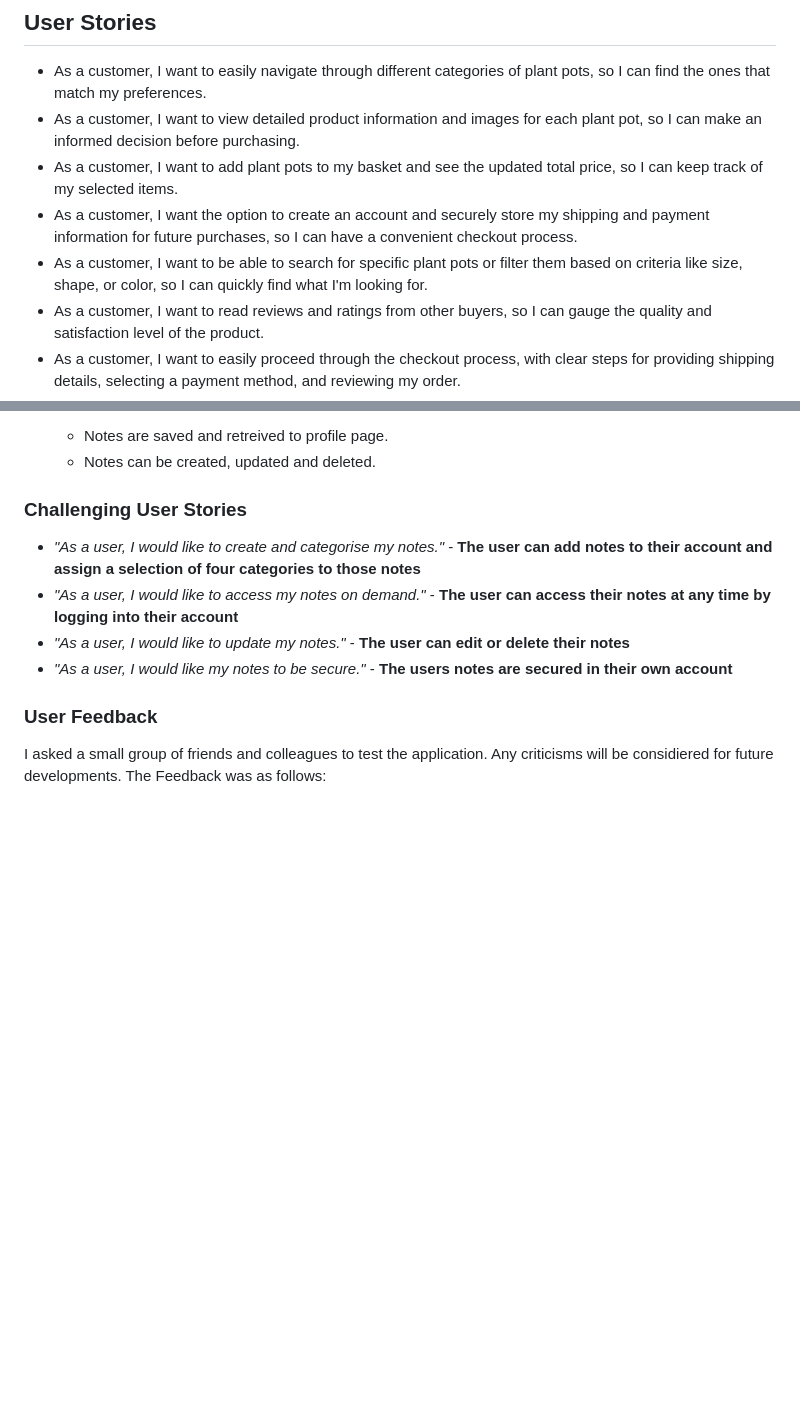
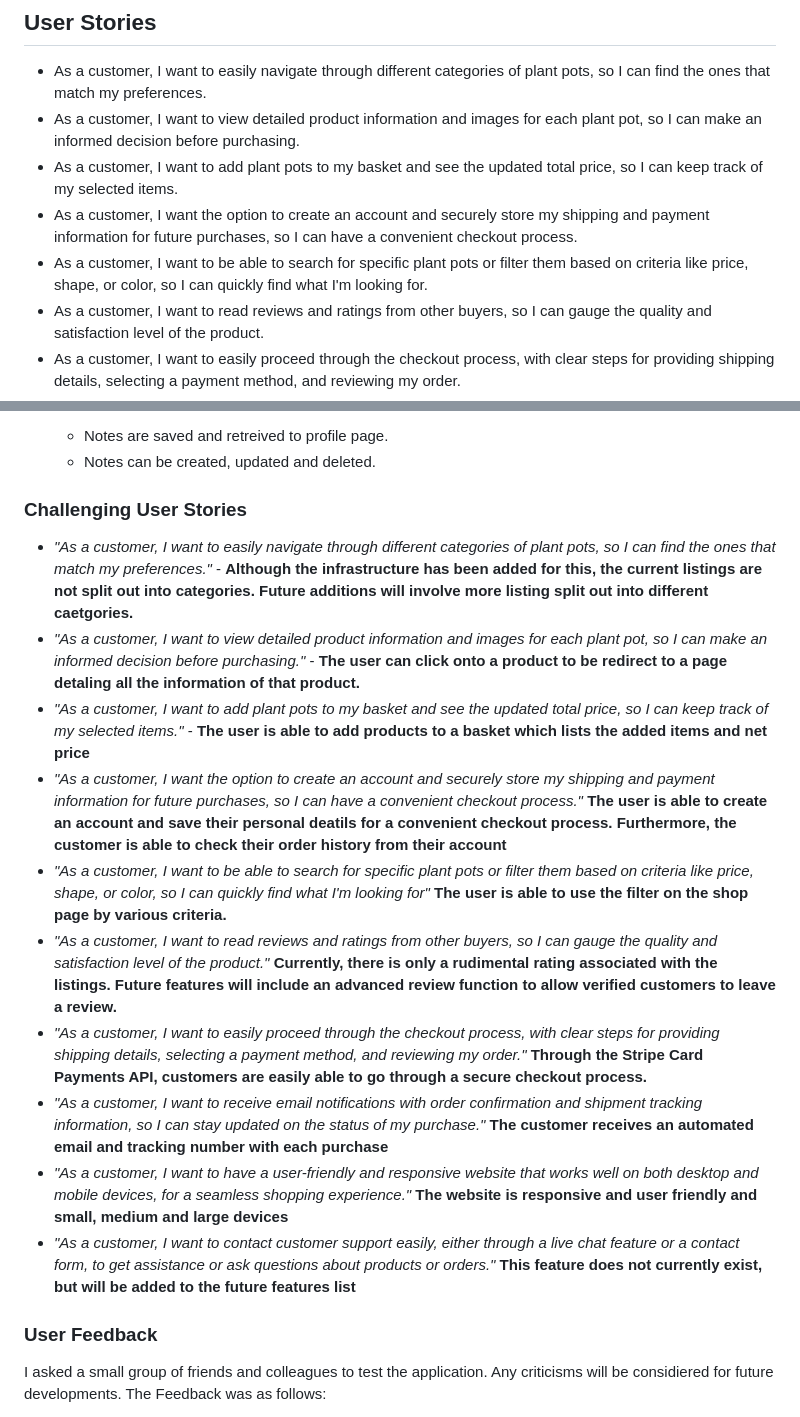
Before and after one commit to BMorrell92/BMorrell_Milestone_Project4, a Markdown page: README.md, 2 parts joined by grey strips. Drawn GitHub-style; blank space fills up the shorter version.

Commit message:
readme updated with challengin user stories

```diff
--- a/README.md
+++ b/README.md
@@ -48,7 +48,7 @@
 - As a customer, I want to view detailed product information and images for each plant pot, so I can make an informed decision before purchasing.
 - As a customer, I want to add plant pots to my basket and see the updated total price, so I can keep track of my selected items.
 - As a customer, I want the option to create an account and securely store my shipping and payment information for future purchases, so I can have a convenient checkout process.
-- As a customer, I want to be able to search for specific plant pots or filter them based on criteria like size, shape, or color, so I can quickly find what I'm looking for.
+- As a customer, I want to be able to search for specific plant pots or filter them based on criteria like price, shape, or color, so I can quickly find what I'm looking for.
 - As a customer, I want to read reviews and ratings from other buyers, so I can gauge the quality and satisfaction level of the product.
 - As a customer, I want to easily proceed through the checkout process, with clear steps for providing shipping details, selecting a payment method, and reviewing my order.
 - As a customer, I want to receive email notifications with order confirmation and shipment tracking information, so I can stay updated on the status of my purchase.
@@ -214,10 +214,26 @@ I conducted accessibility testing to ensure our online store is usable and acces
 
 ### Challenging User Stories
 
-- *"As a user, I would like to create and categorise my notes."* - **The user can add notes to their account and assign a selection of four categories to those notes**
-- *"As a user, I would like to access my notes on demand."* - **The user can access their notes at any time by logging into their account**
-- *"As a user, I would like to update my notes."* - **The user can edit or delete their notes**
-- *"As a user, I would like my notes to be secure."* - **The users notes are secured in their own account**
+- *"As a customer, I want to easily navigate through different categories of plant pots, so I can find the ones that match my preferences."* - **Although the infrastructure has been added for this, the current listings are not split out into categories. Future additions will involve more listing split out into different caetgories.**
+- *"As a customer, I want to view detailed product information and images for each plant pot, so I can make an informed decision before purchasing."* - **The user can click onto a product to be redirect to a page detaling all the information of that product.**
+- *"As a customer, I want to add plant pots to my basket and see the updated total price, so I can keep track of my selected items."* - **The user is able to add products to a basket which lists the added items and net price**
+- *"As a customer, I want the option to create an account and securely store my shipping and payment information for future purchases, so I can have a convenient checkout process."*  **The user is able to create an account and save their personal deatils for a convenient checkout process. Furthermore, the customer is able to check their order history from their account**
+- *"As a customer, I want to be able to search for specific plant pots or filter them based on criteria like price, shape, or color, so I can quickly find what I'm looking for"*  **The user is able to use the filter on the shop page by various criteria.**
+- *"As a customer, I want to read reviews and ratings from other buyers, so I can gauge the quality and satisfaction level of the product."*  **Currently, there is only a rudimental rating associated with the listings. Future features will include an advanced review function to allow verified customers to leave a review.**
+- *"As a customer, I want to easily proceed through the checkout process, with clear steps for providing shipping details, selecting a payment method, and reviewing my order."*  **Through the Stripe Card Payments API, customers are easily able to go through a secure checkout process.**
+- *"As a customer, I want to receive email notifications with order confirmation and shipment tracking information, so I can stay updated on the status of my purchase."*  **The customer receives an automated email and tracking number with each purchase**
+- *"As a customer, I want to have a user-friendly and responsive website that works well on both desktop and mobile devices, for a seamless shopping experience."*  **The website is responsive and user friendly and small, medium and large devices**
+- *"As a customer, I want to contact customer support easily, either through a live chat feature or a contact form, to get assistance or ask questions about products or orders."*  **This feature does not currently exist, but will be added to the future features list**
+
+
+
+
+
+
+
+
+
+
 
 ### User Feedback
 
```
Also changed, not shown: other parts of README.md (+3 -3 lines).
